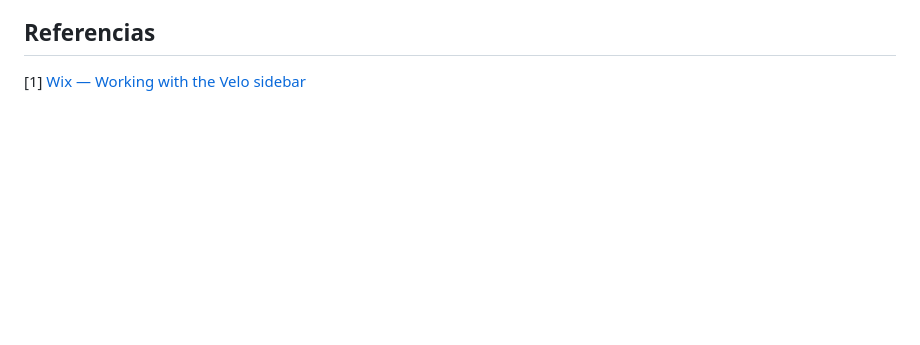
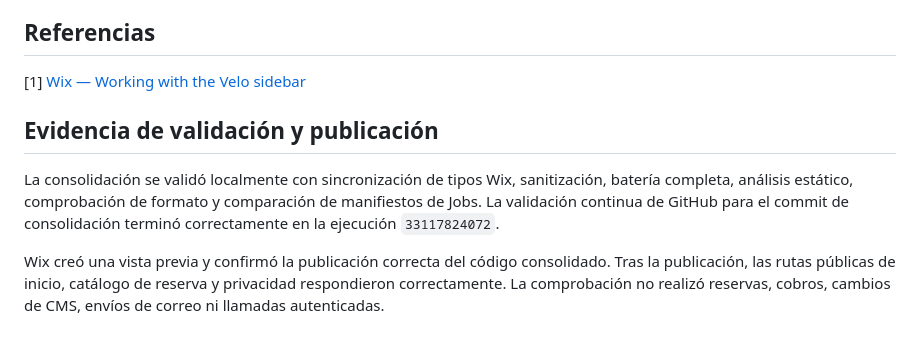
Before and after one commit to nachoortegazgz/marianmadrid2002, a Markdown page: docs/MATRIZ_ALINEACION_CODIGO_GITHUB_WIX_2026-08-27.md, the part around the change. Rendered like a GitHub page; blank space fills up the shorter version.

```diff
--- a/docs/MATRIZ_ALINEACION_CODIGO_GITHUB_WIX_2026-08-27.md
+++ b/docs/MATRIZ_ALINEACION_CODIGO_GITHUB_WIX_2026-08-27.md
@@ -42,3 +42,9 @@ La comprobación confirma que la fuente local utiliza nombres canónicos, que Gi
 ## Referencias
 
 [1] [Wix — Working with the Velo sidebar](https://support.wix.com/en/article/velo-working-with-the-velo-sidebar)
+
+## Evidencia de validación y publicación
+
+La consolidación se validó localmente con sincronización de tipos Wix, sanitización, batería completa, análisis estático, comprobación de formato y comparación de manifiestos de Jobs. La validación continua de GitHub para el commit de consolidación terminó correctamente en la ejecución `33117824072`.
+
+Wix creó una vista previa y confirmó la publicación correcta del código consolidado. Tras la publicación, las rutas públicas de inicio, catálogo de reserva y privacidad respondieron correctamente. La comprobación no realizó reservas, cobros, cambios de CMS, envíos de correo ni llamadas autenticadas.
```
Also changed, not shown: docs/ESTADO_MAESTRO_CONSOLIDADO_PROYECTO_2026-08-27.md (+4 -4 lines).
